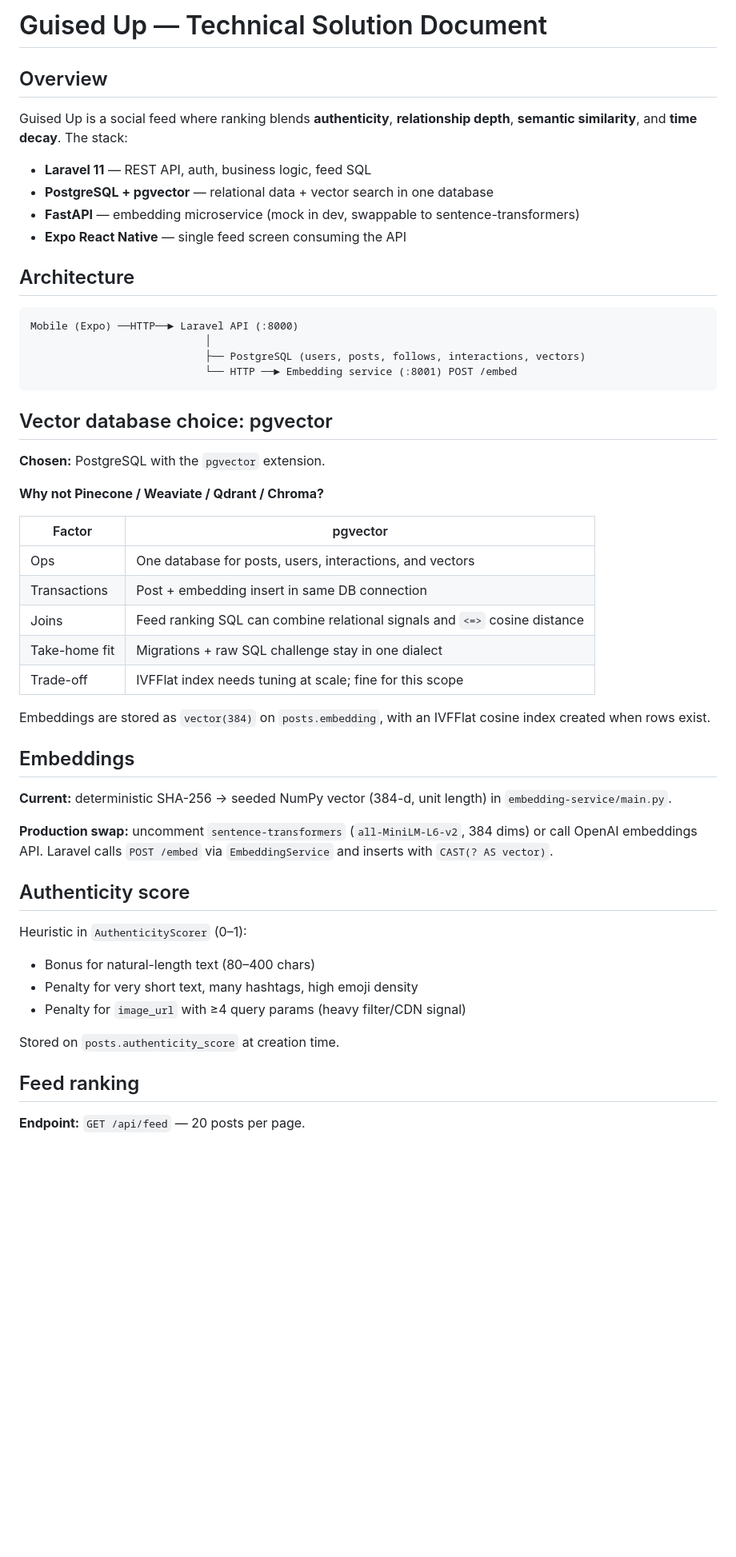
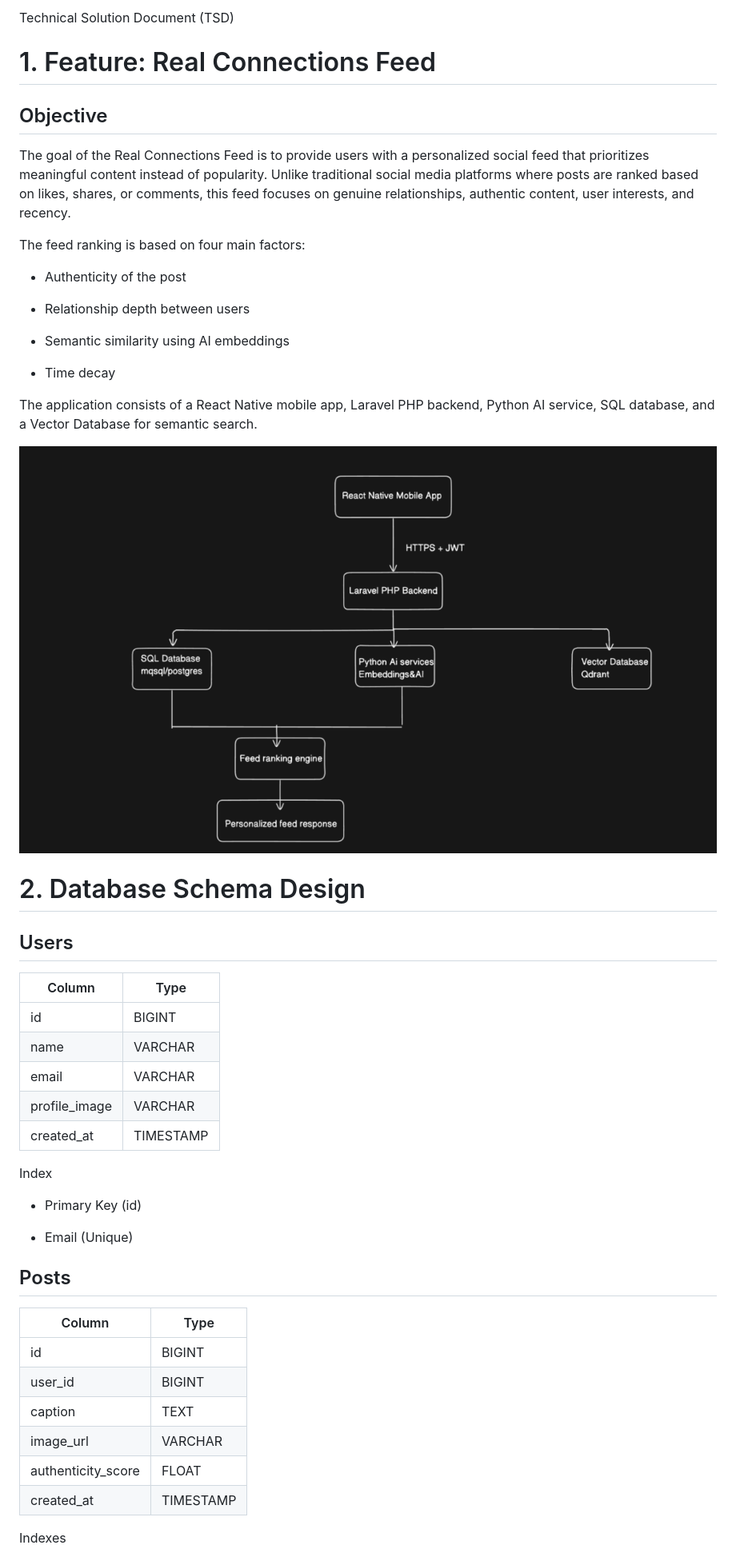
Before and after one commit to AADHYANTH/Guised-Up-assessment-Aadhyanth-Rao, a Markdown page: docs/TSD.md, the part around one of its changes. Shown at 80% size. Rendered like a GitHub page; pictures changed too: docs/media/image1.png (added); blank space fills up the shorter version.

````diff
--- a/docs/TSD.md
+++ b/docs/TSD.md
@@ -1,56 +1,53 @@
-# Guised Up — Technical Solution Document
+Technical Solution Document (TSD)
 
-## Overview
+# 1. Feature: Real Connections Feed
 
-Guised Up is a social feed where ranking blends **authenticity**, **relationship depth**, **semantic similarity**, and **time decay**. The stack:
+## Objective
 
-- **Laravel 11** — REST API, auth, business logic, feed SQL
-- **PostgreSQL + pgvector** — relational data + vector search in one database
-- **FastAPI** — embedding microservice (mock in dev, swappable to sentence-transformers)
-- **Expo React Native** — single feed screen consuming the API
+The goal of the Real Connections Feed is to provide users with a personalized social feed that prioritizes meaningful content instead of popularity. Unlike traditional social media platforms where posts are ranked based on likes, shares, or comments, this feed focuses on genuine relationships, authentic content, user interests, and recency.
 
-## Architecture
+The feed ranking is based on four main factors:
 
-```
-Mobile (Expo) ──HTTP──► Laravel API (:8000)
-                            │
-                            ├── PostgreSQL (users, posts, follows, interactions, vectors)
-                            └── HTTP ──► Embedding service (:8001) POST /embed
-```
+- Authenticity of the post
 
-## Vector database choice: pgvector
+- Relationship depth between users
 
-**Chosen:** PostgreSQL with the `pgvector` extension.
+- Semantic similarity using AI embeddings
 
-**Why not Pinecone / Weaviate / Qdrant / Chroma?**
+- Time decay
 
-| Factor | pgvector |
-|--------|----------|
-| Ops | One database for posts, users, interactions, and vectors |
-| Transactions | Post + embedding insert in same DB connection |
-| Joins | Feed ranking SQL can combine relational signals and `<=>` cosine distance |
-| Take-home fit | Migrations + raw SQL challenge stay in one dialect |
-| Trade-off | IVFFlat index needs tuning at scale; fine for this scope |
+The application consists of a React Native mobile app, Laravel PHP backend, Python AI service, SQL database, and a Vector Database for semantic search.
 
-Embeddings are stored as `vector(384)` on `posts.embedding`, with an IVFFlat cosine index created when rows exist.
+![Architecture diagram](media/image1.png)
 
-## Embeddings
+# 2. Database Schema Design
 
-**Current:** deterministic SHA-256 → seeded NumPy vector (384-d, unit length) in `embedding-service/main.py`.
+## Users
 
-**Production swap:** uncomment `sentence-transformers` (`all-MiniLM-L6-v2`, 384 dims) or call OpenAI embeddings API. Laravel calls `POST /embed` via `EmbeddingService` and inserts with `CAST(? AS vector)`.
+| Column        | Type      |
+|---------------|-----------|
+| id            | BIGINT    |
+| name          | VARCHAR   |
+| email         | VARCHAR   |
+| profile_image | VARCHAR   |
+| created_at    | TIMESTAMP |
 
-## Authenticity score
+Index
 
-Heuristic in `AuthenticityScorer` (0–1):
+- Primary Key (id)
 
-- Bonus for natural-length text (80–400 chars)
-- Penalty for very short text, many hashtags, high emoji density
-- Penalty for `image_url` with ≥4 query params (heavy filter/CDN signal)
+- Email (Unique)
 
-Stored on `posts.authenticity_score` at creation time.
+## Posts
 
-## Feed ranking
+| Column             | Type      |
+|--------------------|-----------|
+| id                 | BIGINT    |
+| user_id            | BIGINT    |
+| caption            | TEXT      |
+| image_url          | VARCHAR   |
+| authenticity_score | FLOAT     |
+| created_at         | TIMESTAMP |
 
-**Endpoint:** `GET /api/feed` — 20 posts per page.
+Indexes
 
````
Also changed, not shown: other parts of docs/TSD.md (+403 -35 lines), README.md (+1 -1 lines), 1 other file.
